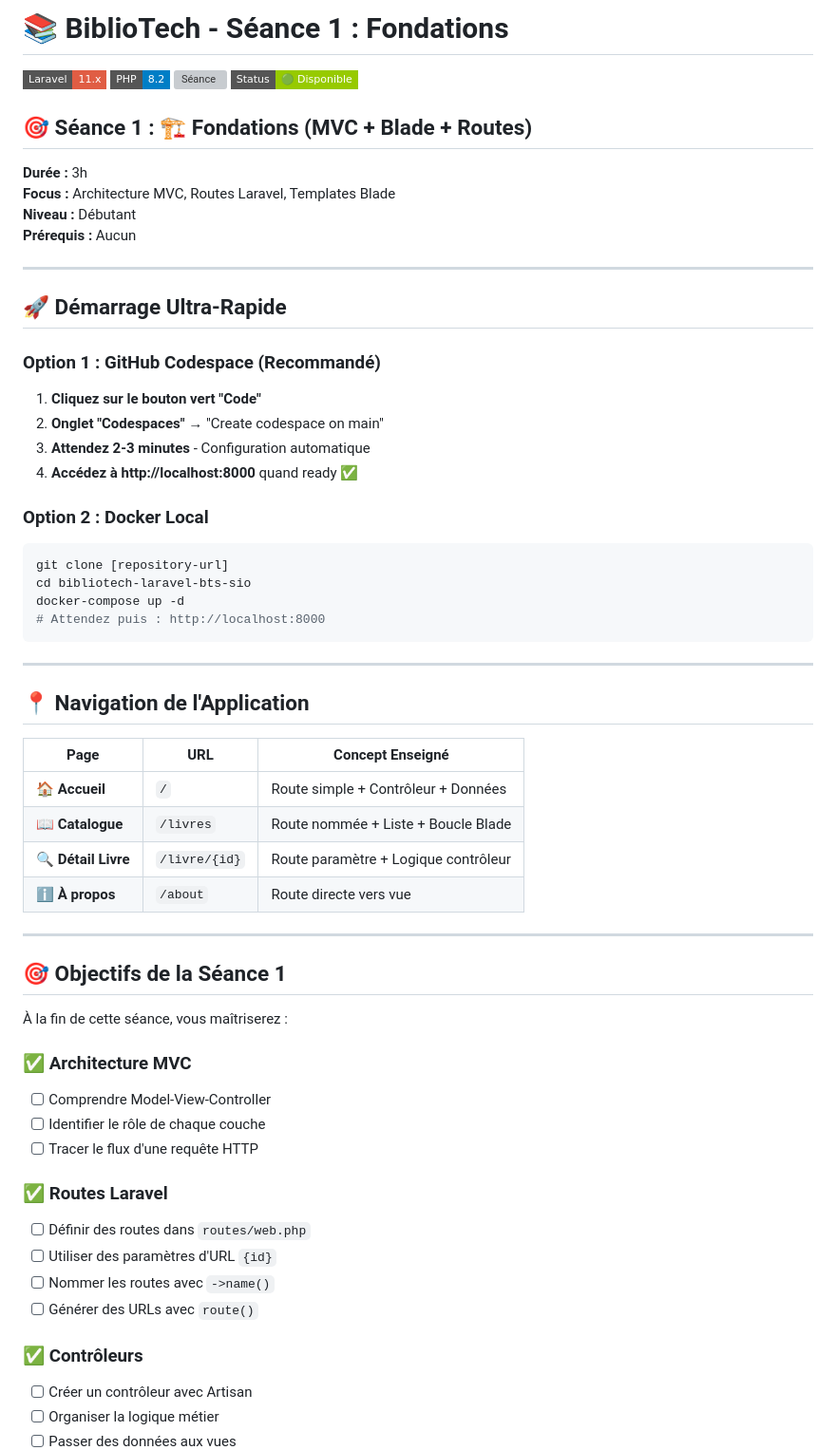
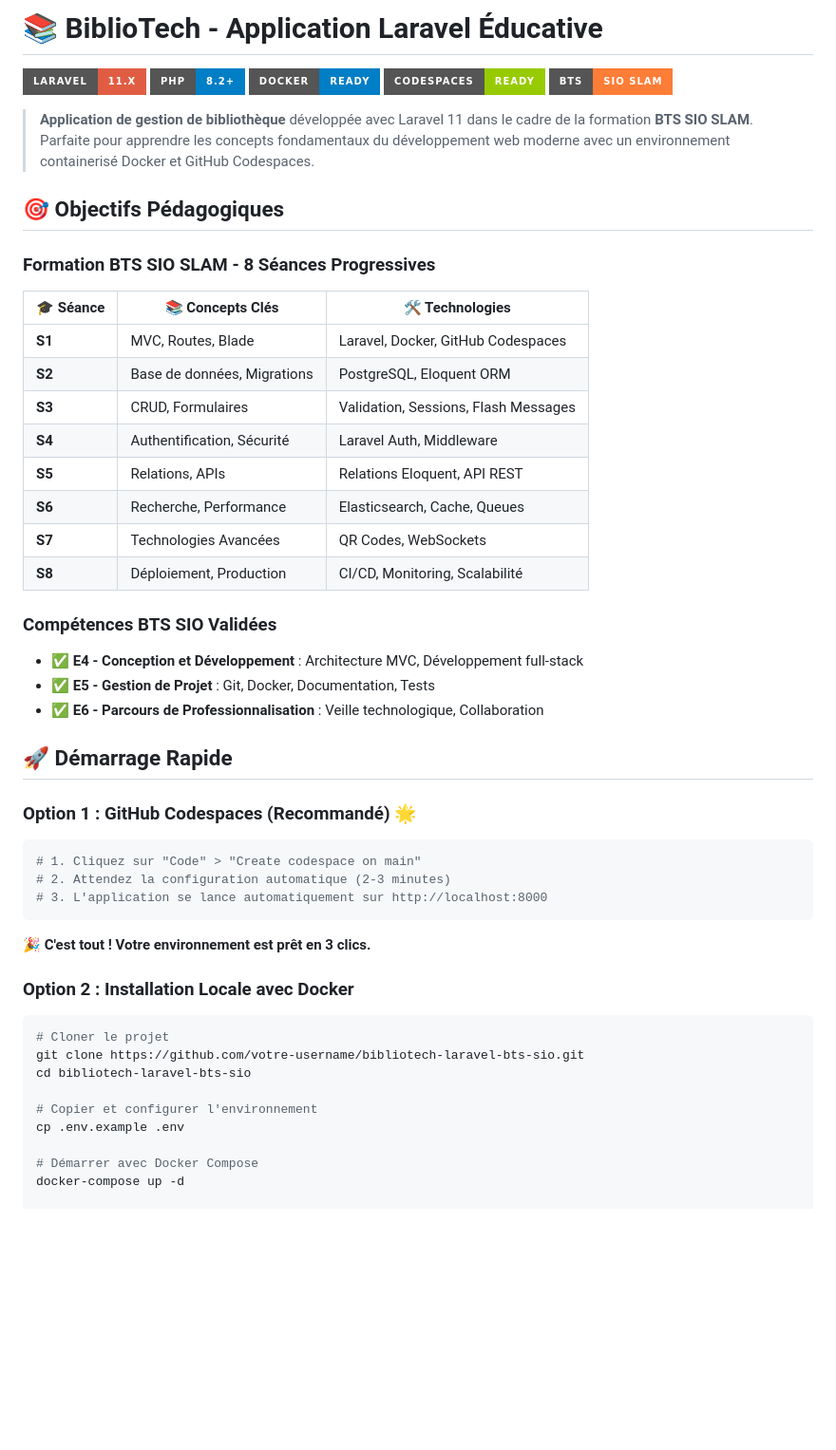
Before and after one commit to ggaillard/bibliotech-laravel-bts-sio-Beta, a Markdown page: README.md, the part around the change printed below. Shown: that part at 95% size. Drawn GitHub-style; badges without logos; blank space fills up the shorter version; grey boxes are pictures that could not be loaded.

Commit message:
Refactor README.md: Mise à jour de la structure et des objectifs pédagogiques pour le projet BiblioTech

````diff
--- a/README.md
+++ b/README.md
@@ -1,65 +1,55 @@
-# 📚 BiblioTech - Séance 1 : Fondations
+# 📚 BiblioTech - Application Laravel Éducative
 
-![Laravel](https://img.shields.io/badge/Laravel-11.x-red?style=flat-square&logo=laravel)
-![PHP](https://img.shields.io/badge/PHP-8.2-blue?style=flat-square&logo=php)
-![Séance](https://img.shields.io/badge/Séance-1/8-success?style=flat-square)
-![Status](https://img.shields.io/badge/Status-🟢_Disponible-green?style=flat-square)
+[![Laravel](https://img.shields.io/badge/Laravel-11.x-red?style=for-the-badge&logo=laravel)](https://laravel.com)
+[![PHP](https://img.shields.io/badge/PHP-8.2+-blue?style=for-the-badge&logo=php)](https://php.net)
+[![Docker](https://img.shields.io/badge/Docker-Ready-blue?style=for-the-badge&logo=docker)](https://docker.com)
+[![GitHub Codespaces](https://img.shields.io/badge/Codespaces-Ready-green?style=for-the-badge&logo=github)](https://github.com/features/codespaces)
+[![BTS SIO](https://img.shields.io/badge/BTS-SIO_SLAM-orange?style=for-the-badge)](https://www.onisep.fr/Ressources/Univers-Formation/Formations/Post-bac/bts-services-informatiques-aux-organisations-option-b-solutions-logicielles-et-applications-metiers)
 
-## 🎯 **Séance 1 : 🏗️ Fondations (MVC + Blade + Routes)**
+> **Application de gestion de bibliothèque** développée avec Laravel 11 dans le cadre de la formation **BTS SIO SLAM**. Parfaite pour apprendre les concepts fondamentaux du développement web moderne avec un environnement containerisé Docker et GitHub Codespaces.
 
-**Durée :** 3h
-**Focus :** Architecture MVC, Routes Laravel, Templates Blade
-**Niveau :** Débutant
-**Prérequis :** Aucun
+## 🎯 **Objectifs Pédagogiques**
 
----
+### **Formation BTS SIO SLAM - 8 Séances Progressives**
 
-## 🚀 **Démarrage Ultra-Rapide**
+| 🎓 Séance | 📚 Concepts Clés | 🛠️ Technologies |
+|-----------|------------------|------------------|
+| **S1** | MVC, Routes, Blade | Laravel, Docker, GitHub Codespaces |
+| **S2** | Base de données, Migrations | PostgreSQL, Eloquent ORM |
+| **S3** | CRUD, Formulaires | Validation, Sessions, Flash Messages |
+| **S4** | Authentification, Sécurité | Laravel Auth, Middleware |
+| **S5** | Relations, APIs | Relations Eloquent, API REST |
+| **S6** | Recherche, Performance | Elasticsearch, Cache, Queues |
+| **S7** | Technologies Avancées | QR Codes, WebSockets |
+| **S8** | Déploiement, Production | CI/CD, Monitoring, Scalabilité |
 
-### **Option 1 : GitHub Codespace (Recommandé)**
-1. **Cliquez sur le bouton vert "Code"**
-2. **Onglet "Codespaces"** → "Create codespace on main"
-3. **Attendez 2-3 minutes** - Configuration automatique
-4. **Accédez à http://localhost:8000** quand ready ✅
+### **Compétences BTS SIO Validées**
+- ✅ **E4 - Conception et Développement** : Architecture MVC, Développement full-stack
+- ✅ **E5 - Gestion de Projet** : Git, Docker, Documentation, Tests
+- ✅ **E6 - Parcours de Professionnalisation** : Veille technologique, Collaboration
 
-### **Option 2 : Docker Local**
+## 🚀 **Démarrage Rapide**
+
+### **Option 1 : GitHub Codespaces (Recommandé) 🌟**
+
 ```bash
-git clone [repository-url]
-cd bibliotech-laravel-bts-sio
-docker-compose up -d
-# Attendez puis : http://localhost:8000
+# 1. Cliquez sur "Code" > "Create codespace on main"
+# 2. Attendez la configuration automatique (2-3 minutes)
+# 3. L'application se lance automatiquement sur http://localhost:8000
 ```
 
----
+**🎉 C'est tout ! Votre environnement est prêt en 3 clics.**
 
-## 📍 **Navigation de l'Application**
+### **Option 2 : Installation Locale avec Docker**
 
-| Page | URL | Concept Enseigné |
-|------|-----|------------------|
-| **🏠 Accueil** | `/` | Route simple + Contrôleur + Données |
-| **📖 Catalogue** | `/livres` | Route nommée + Liste + Boucle Blade |
-| **🔍 Détail Livre** | `/livre/{id}` | Route paramètre + Logique contrôleur |
-| **ℹ️ À propos** | `/about` | Route directe vers vue |
+```bash
+# Cloner le projet
+git clone https://github.com/votre-username/bibliotech-laravel-bts-sio.git
+cd bibliotech-laravel-bts-sio
 
----
+# Copier et configurer l'environnement
+cp .env.example .env
 
-## 🎯 **Objectifs de la Séance 1**
+# Démarrer avec Docker Compose
+docker-compose up -d
 
-À la fin de cette séance, vous maîtriserez :
-
-### **✅ Architecture MVC**
-- [ ] Comprendre Model-View-Controller
-- [ ] Identifier le rôle de chaque couche
-- [ ] Tracer le flux d'une requête HTTP
-
-### **✅ Routes Laravel**
-- [ ] Définir des routes dans `routes/web.php`
-- [ ] Utiliser des paramètres d'URL `{id}`
-- [ ] Nommer les routes avec `->name()`
-- [ ] Générer des URLs avec `route()`
-
-### **✅ Contrôleurs**
-- [ ] Créer un contrôleur avec Artisan
-- [ ] Organiser la logique métier
-- [ ] Passer des données aux vues
-
````
Also changed, not shown: other parts of README.md (+227 -195 lines).
